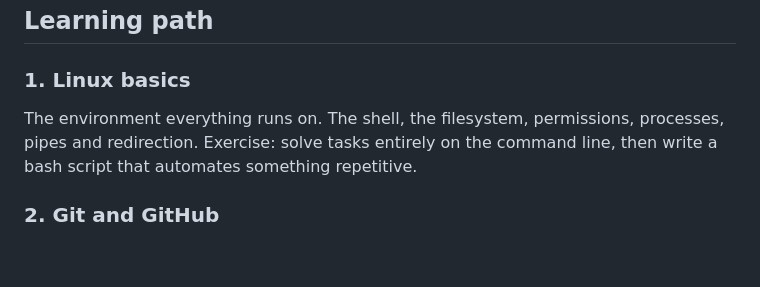
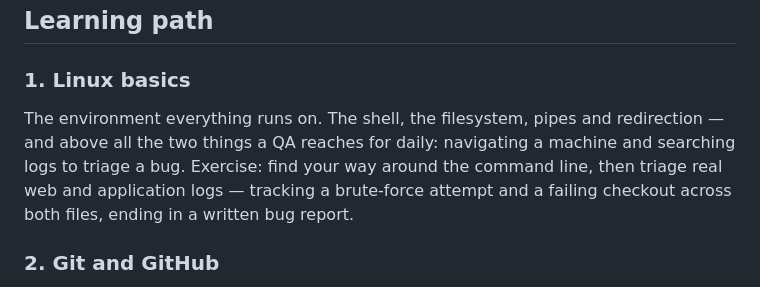
Before and after one commit to asoaresbb/qa-learning-path, a Markdown page: README.md, the part around the change. Drawn GitHub-style; blank space fills up the shorter version.

Commit message:
docs: update Linux module summary in root README
Match the refocused module 1 — navigation + log triage instead of bash
scripting; exercise now triages web/app logs ending in a bug report.

```diff
--- a/README.md
+++ b/README.md
@@ -14,8 +14,8 @@ This page is the map. The territory is in [`modules/`](modules): each module has
 ## Learning path
 
 ### 1. Linux basics
-The environment everything runs on. The shell, the filesystem, permissions, processes, pipes and redirection.
-Exercise: solve tasks entirely on the command line, then write a bash script that automates something repetitive.
+The environment everything runs on. The shell, the filesystem, pipes and redirection — and above all the two things a QA reaches for daily: navigating a machine and searching logs to triage a bug.
+Exercise: find your way around the command line, then triage real web and application logs — tracking a brute-force attempt and a failing checkout across both files, ending in a written bug report.
 
 ### 2. Git and GitHub
 Version control before there is any code worth keeping. Commits, branches, merges, conflicts, pull requests and review.
```
